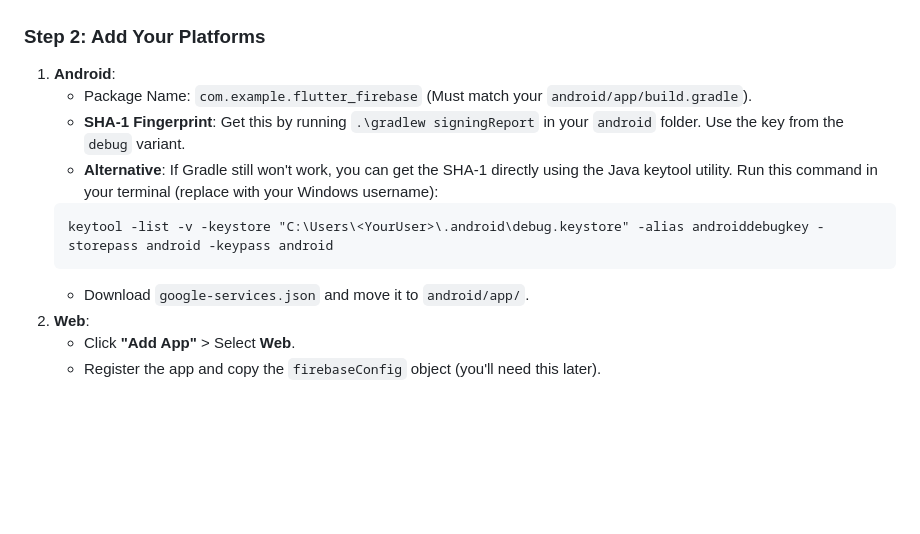
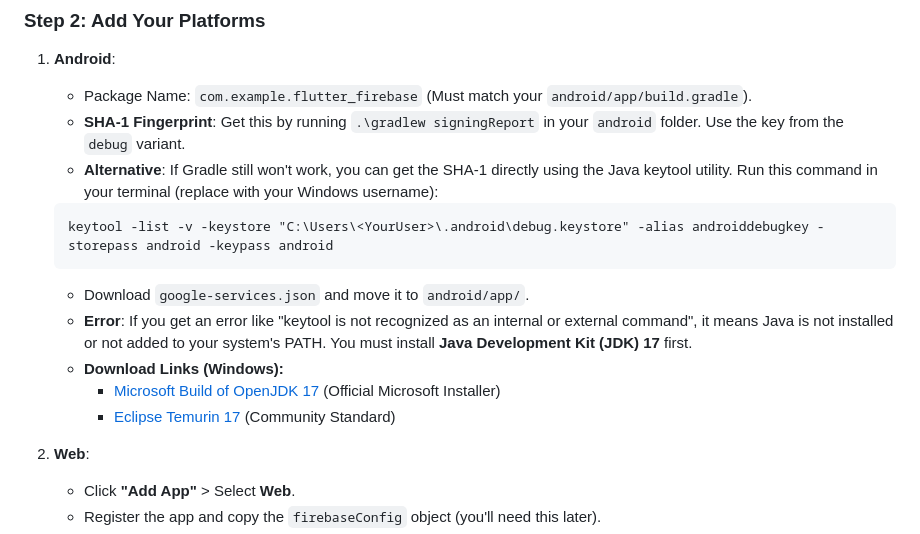
Before and after one commit to L10Messi10/flutter_firebase, a Markdown page: google_auth_lesson.md, the part around the change. GitHub-like rendering; blank space fills up the shorter version.

Commit message:
docs: Add Java JDK installation troubleshooting for Google auth setup

````diff
--- a/google_auth_lesson.md
+++ b/google_auth_lesson.md
@@ -22,7 +22,12 @@ Before writing any code, we must set up our project's "Home" on Google.
     ```
     keytool -list -v -keystore "C:\Users\<YourUser>\.android\debug.keystore" -alias androiddebugkey -storepass android -keypass android
     ```
+
     - Download `google-services.json` and move it to `android/app/`.
+    - **Error**: If you get an error like "keytool is not recognized as an internal or external command", it means Java is not installed or not added to your system's PATH. You must install **Java Development Kit (JDK) 17** first.
+    - **Download Links (Windows):**
+      - [Microsoft Build of OpenJDK 17](https://aka.ms/download-jdk17-windows-x64) (Official Microsoft Installer)
+      - [Eclipse Temurin 17](https://adoptium.net/temurin/releases/?version=17) (Community Standard)
 2.  **Web**:
     - Click **"Add App"** > Select **Web**.
     - Register the app and copy the `firebaseConfig` object (you'll need this later).
````
